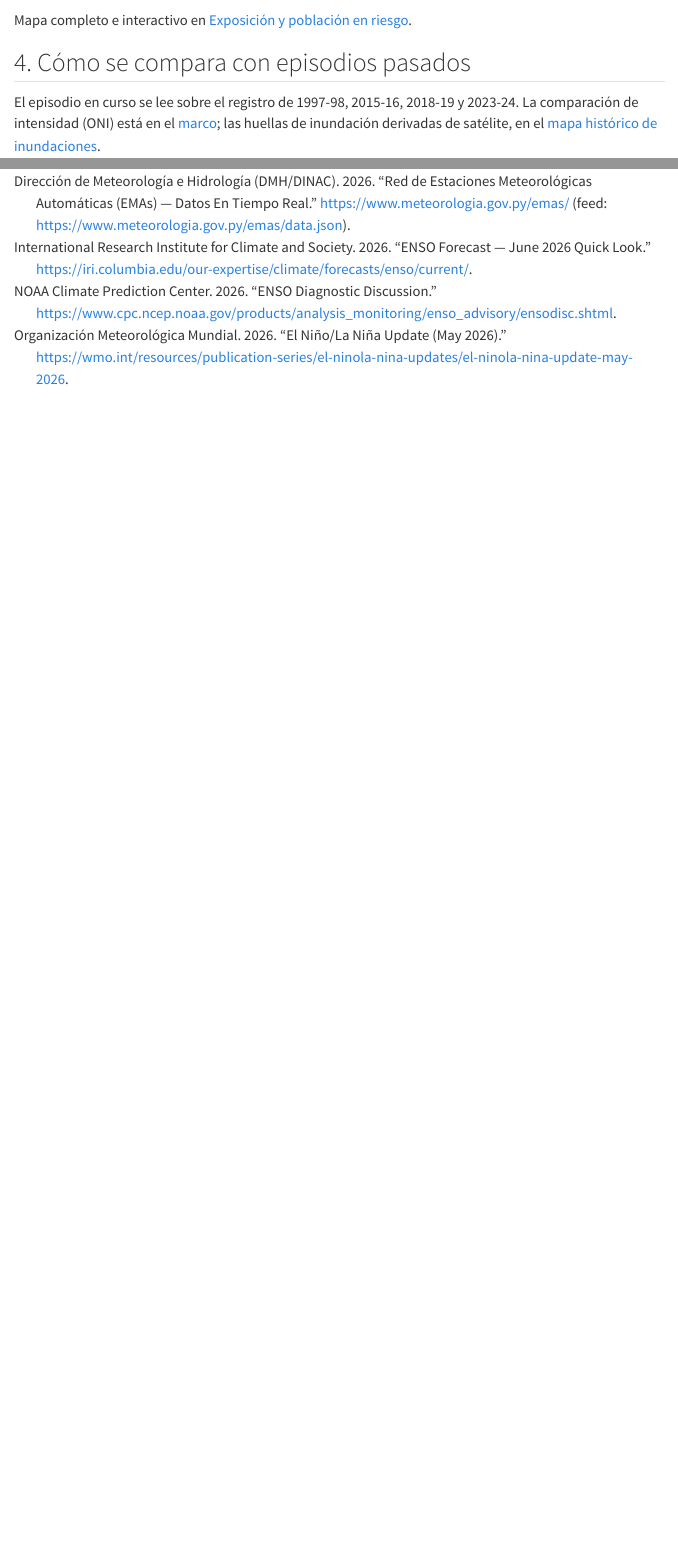
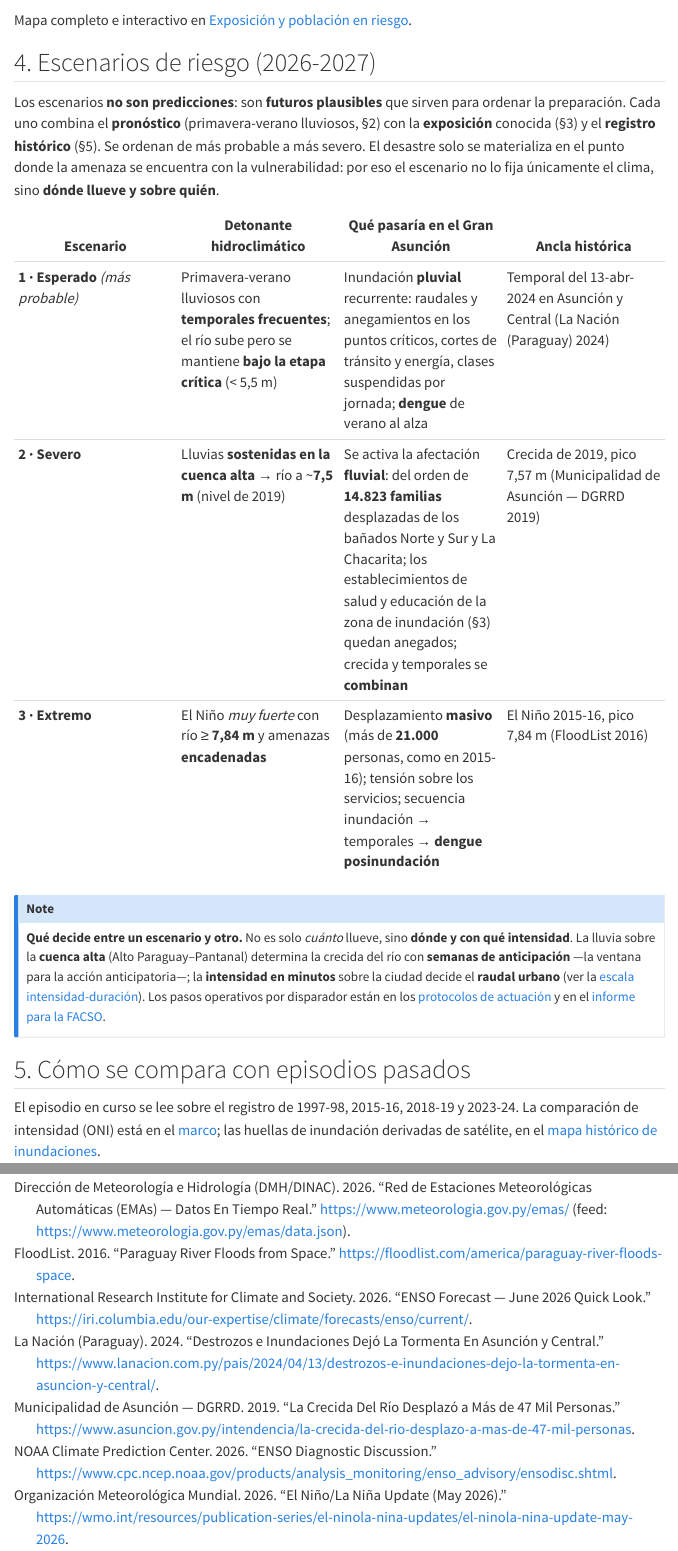
Before and after one commit to angietrinidad/seguimiento_el_nino, a Quarto document (situacion-actual/index.qmd): the page in a window 1100 px wide, from 1750 px down, and a second part further down, joined at a grey line. Rendered offline with R 4.5, knitr and Pandoc in place of Quarto, with nearby package versions; some code elsewhere in the file could not run offline; menus at the side of the page are left out.

Commit message:
Añade apartado de escenarios de riesgo (2026-2027) a Situación actual
Tres escenarios plausibles para el Gran Asunción (esperado / severo /
extremo), anclados en pronóstico + exposición + registro histórico, con
umbrales del río y cifras de afectación con fuente verificada.

Co-Authored-By: Claude Opus 4.8 <noreply@anthropic.com>

```diff
--- a/situacion-actual/index.qmd
+++ b/situacion-actual/index.qmd
@@ -190,7 +190,33 @@ f"""| Indicador | Valor |
 Mapa completo e interactivo en
 [Exposición y población en riesgo](../exposicion/index.qmd).
 
-## 4. Cómo se compara con episodios pasados
+## 4. Escenarios de riesgo (2026-2027) {#escenarios}
+
+Los escenarios **no son predicciones**: son **futuros plausibles** que sirven para
+ordenar la preparación. Cada uno combina el **pronóstico** (primavera-verano lluviosos,
+§2) con la **exposición** conocida (§3) y el **registro histórico** (§5). Se ordenan de
+más probable a más severo. El desastre solo se materializa en el punto donde la amenaza
+se encuentra con la vulnerabilidad: por eso el escenario no lo fija únicamente el clima,
+sino **dónde llueve y sobre quién**.
+
+| Escenario | Detonante hidroclimático | Qué pasaría en el Gran Asunción | Ancla histórica |
+|---|---|---|---|
+| **1 · Esperado** *(más probable)* | Primavera-verano lluviosos con **temporales frecuentes**; el río sube pero se mantiene **bajo la etapa crítica** (< 5,5 m) | Inundación **pluvial** recurrente: raudales y anegamientos en los puntos críticos, cortes de tránsito y energía, clases suspendidas por jornada; **dengue** de verano al alza | Temporal del 13-abr-2024 en Asunción y Central [@lanacion_2024] |
+| **2 · Severo** | Lluvias **sostenidas en la cuenca alta** → río a ~**7,5 m** (nivel de 2019) | Se activa la afectación **fluvial**: del orden de **14.823 familias** desplazadas de los bañados Norte y Sur y La Chacarita; los establecimientos de salud y educación de la zona de inundación (§3) quedan anegados; crecida y temporales se **combinan** | Crecida de 2019, pico 7,57 m [@muni_2019] |
+| **3 · Extremo** | El Niño *muy fuerte* con río ≥ **7,84 m** y amenazas **encadenadas** | Desplazamiento **masivo** (más de **21.000** personas, como en 2015-16); tensión sobre los servicios; secuencia inundación → temporales → **dengue posinundación** | El Niño 2015-16, pico 7,84 m [@floodlist_2016] |
+
+::: {.callout-note appearance="minimal"}
+**Qué decide entre un escenario y otro.** No es solo *cuánto* llueve, sino **dónde y con
+qué intensidad**. La lluvia sobre la **cuenca alta** (Alto Paraguay–Pantanal) determina
+la crecida del río con **semanas de anticipación** —la ventana para la acción
+anticipatoria—; la **intensidad en minutos** sobre la ciudad decide el **raudal urbano**
+(ver la [escala intensidad-duración](../amenazas/inundacion-pluvial/index.qmd#el-eje-de-duración-idf-simplificada)).
+Los pasos operativos por disparador están en los
+[protocolos de actuación](../recomendaciones/index.qmd) y en el
+[informe para la FACSO](#informe-descargable).
+:::
+
+## 5. Cómo se compara con episodios pasados
 
 El episodio en curso se lee sobre el registro de 1997-98, 2015-16, 2018-19 y
 2023-24. La comparación de intensidad (ONI) está en el
```
